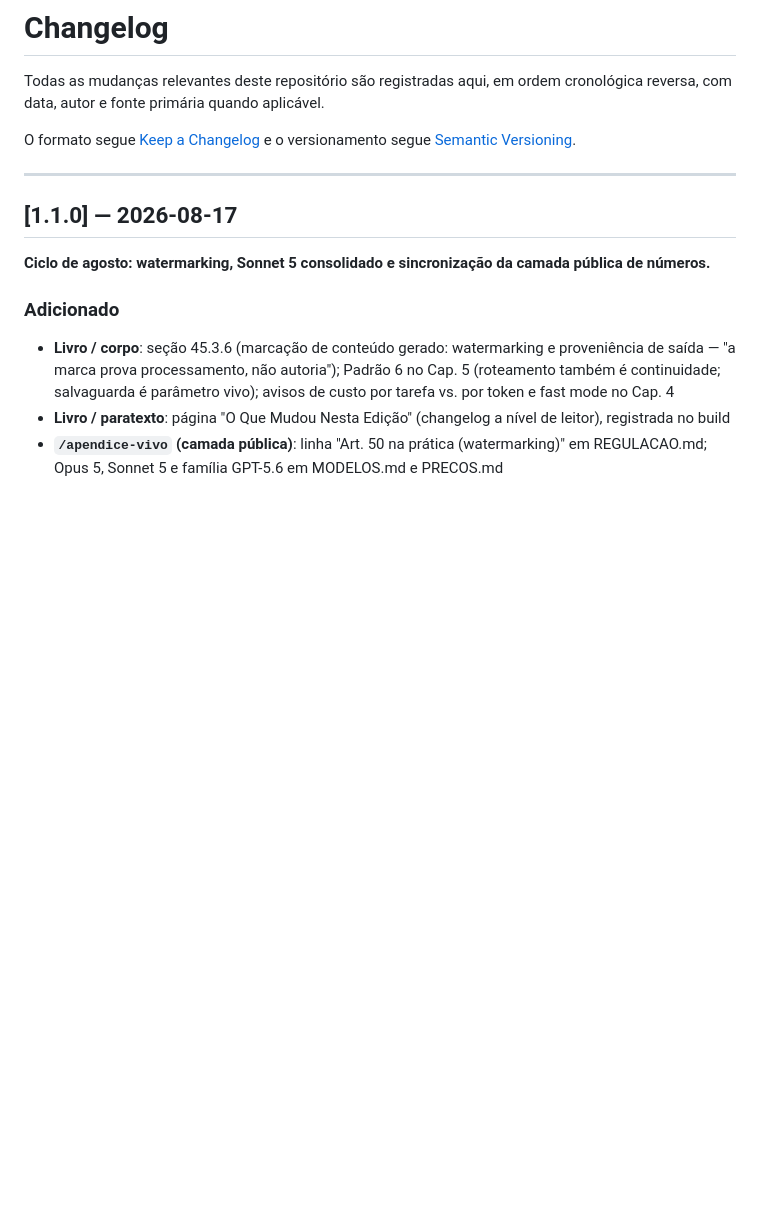
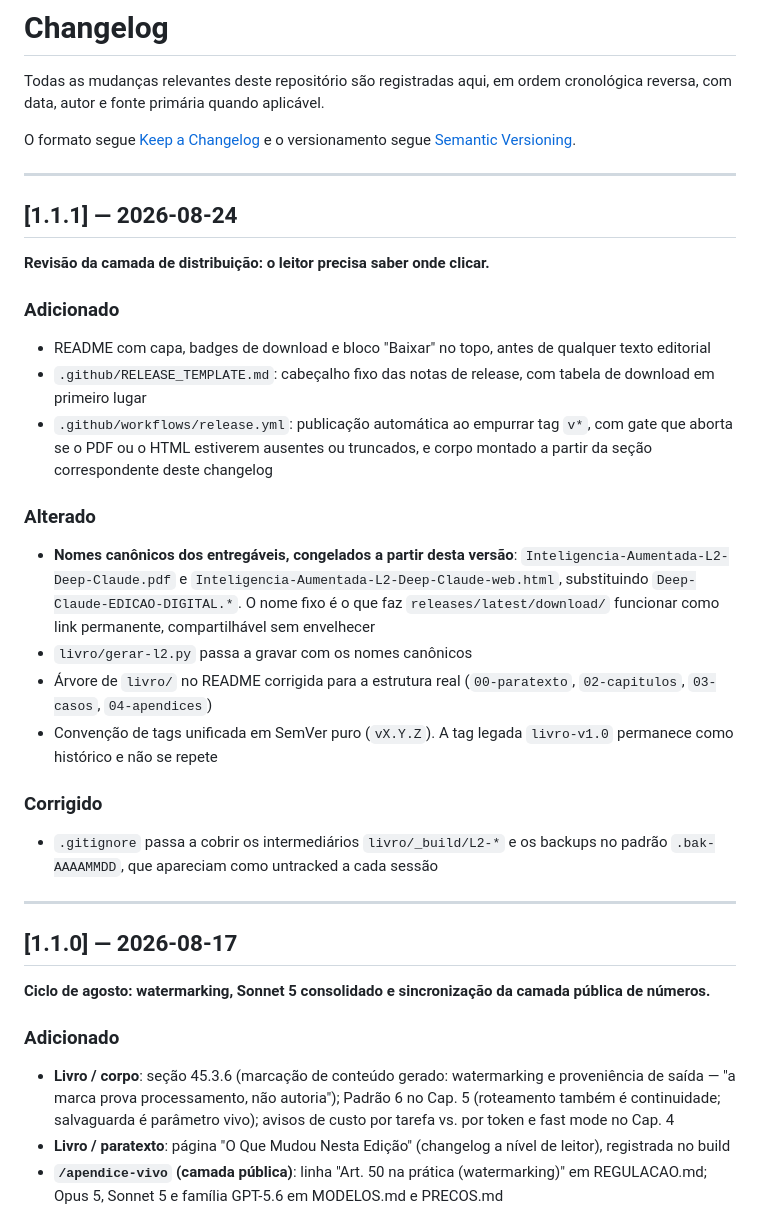
Before and after one commit to falercia/deep-claude, a Markdown page: CHANGELOG.md, the part around the change. Drawn GitHub-style; blank space fills up the shorter version.

Commit message:
CHANGELOG 1.1.1: revisao da camada de distribuicao (nomes canonicos congelados, README com download, workflow com gate, tags em SemVer puro)
Co-Authored-By: Claude Opus 5 <noreply@anthropic.com>
Claude-Session: https://claude.ai/code/session_012GAeutLQvfGm9MJyq9upe6

```diff
--- a/CHANGELOG.md
+++ b/CHANGELOG.md
@@ -3,6 +3,29 @@
 Todas as mudanças relevantes deste repositório são registradas aqui, em ordem cronológica reversa, com data, autor e fonte primária quando aplicável.
 
 O formato segue [Keep a Changelog](https://keepachangelog.com/) e o versionamento segue [Semantic Versioning](https://semver.org/).
+
+---
+
+## [1.1.1] — 2026-08-24
+
+**Revisão da camada de distribuição: o leitor precisa saber onde clicar.**
+
+### Adicionado
+
+- README com capa, badges de download e bloco "Baixar" no topo, antes de qualquer texto editorial
+- `.github/RELEASE_TEMPLATE.md`: cabeçalho fixo das notas de release, com tabela de download em primeiro lugar
+- `.github/workflows/release.yml`: publicação automática ao empurrar tag `v*`, com gate que aborta se o PDF ou o HTML estiverem ausentes ou truncados, e corpo montado a partir da seção correspondente deste changelog
+
+### Alterado
+
+- **Nomes canônicos dos entregáveis, congelados a partir desta versão**: `Inteligencia-Aumentada-L2-Deep-Claude.pdf` e `Inteligencia-Aumentada-L2-Deep-Claude-web.html`, substituindo `Deep-Claude-EDICAO-DIGITAL.*`. O nome fixo é o que faz `releases/latest/download/` funcionar como link permanente, compartilhável sem envelhecer
+- `livro/gerar-l2.py` passa a gravar com os nomes canônicos
+- Árvore de `livro/` no README corrigida para a estrutura real (`00-paratexto`, `02-capitulos`, `03-casos`, `04-apendices`)
+- Convenção de tags unificada em SemVer puro (`vX.Y.Z`). A tag legada `livro-v1.0` permanece como histórico e não se repete
+
+### Corrigido
+
+- `.gitignore` passa a cobrir os intermediários `livro/_build/L2-*` e os backups no padrão `.bak-AAAAMMDD`, que apareciam como untracked a cada sessão
 
 ---
 
```
